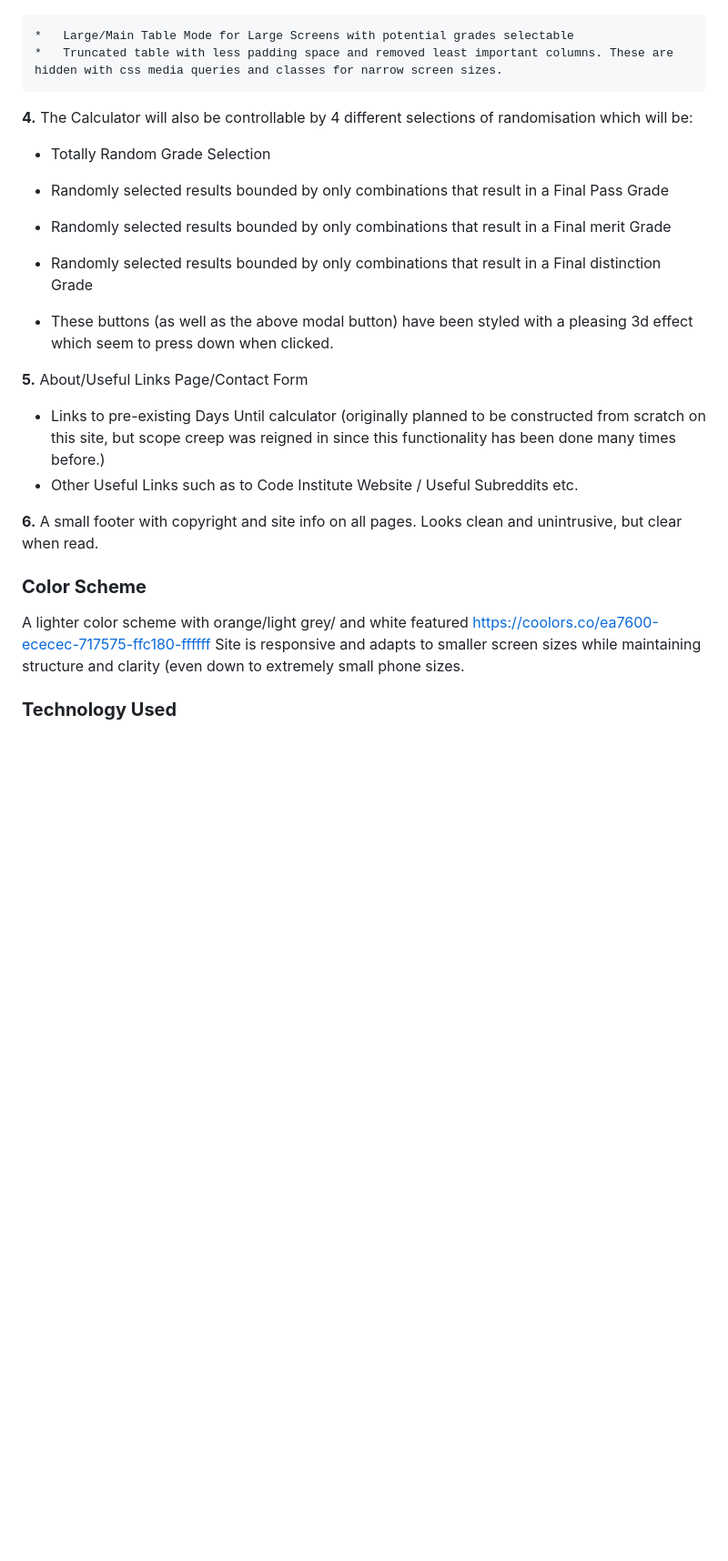
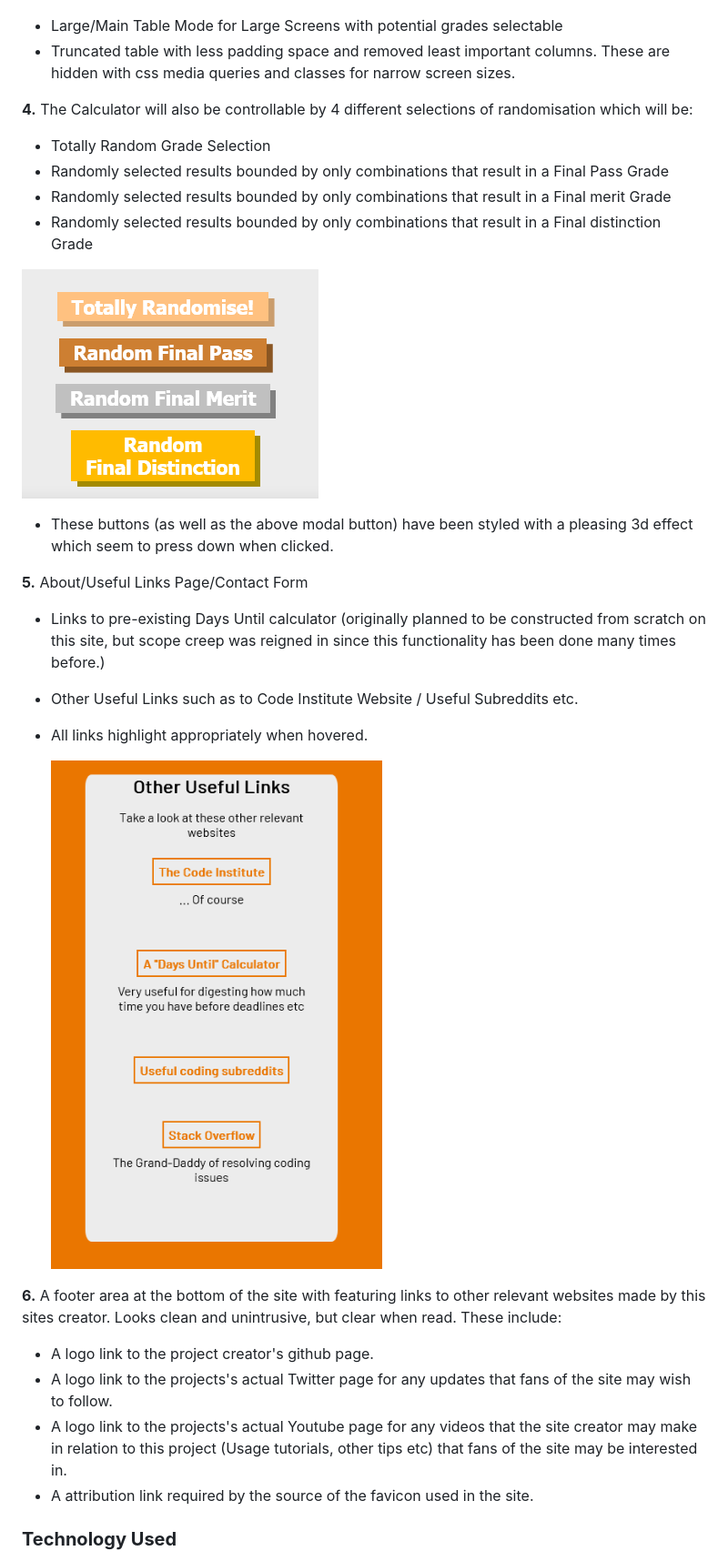
Before and after one commit to Lastraeus/pp2-cians-ci-grade-calculator, a Markdown page: README.md, the part around one of its changes. Shown at 91% size. GitHub-like rendering; blank space fills up the shorter version.

```diff
--- a/README.md
+++ b/README.md
@@ -70,14 +92,16 @@ __3.__	The Final Grade Calculator itself, with two display modes depending on sc
 
   ![Selectable grades](docs/readme-images/selector-click-small.png)
 
-    *	Large/Main Table Mode for Large Screens with potential grades selectable
-    *	Truncated table with less padding space and removed least important columns. These are hidden with css media queries and classes for narrow screen sizes.
+  *	Large/Main Table Mode for Large Screens with potential grades selectable
+  *	Truncated table with less padding space and removed least important columns. These are hidden with css media queries and classes for narrow screen sizes.
 
 __4.__ The Calculator will also be controllable by 4 different selections of randomisation which will be:
   * Totally Random Grade Selection
   * Randomly selected results bounded by only combinations that result in a Final Pass Grade
   * Randomly selected results bounded by only combinations that result in a Final merit Grade
   * Randomly selected results bounded by only combinations that result in a Final distinction Grade
+
+  ![Random Buttons](docs/readme-images/randomise-buttons.png)
 
 
 
@@ -86,12 +110,17 @@ __4.__ The Calculator will also be controllable by 4 different selections of ran
 __5.__ About/Useful Links Page/Contact Form
   * Links to pre-existing Days Until calculator (originally planned to be constructed from scratch on this site, but scope creep was reigned in since this functionality has been done many times before.)
   * Other Useful Links such as to Code Institute Website / Useful Subreddits etc.
+  * All links highlight appropriately when hovered.
 
-__6.__	A small footer with copyright and site info on all pages. Looks clean and unintrusive, but clear when read.
+    ![Useful Links Section](docs/readme-images/useful-links-wide.png)
 
-### __Color Scheme__
-A lighter color scheme with orange/light grey/ and white featured https://coolors.co/ea7600-ececec-717575-ffc180-ffffff
-Site is responsive and adapts to smaller screen sizes while maintaining structure and clarity (even down to extremely small phone sizes.
+
+__6.__	A footer area at the bottom of the site with featuring links to other relevant websites made by this sites creator. Looks clean and unintrusive, but clear when read. These include:
+
+  * A logo link to the project creator's github page.
+  * A logo link to the projects's actual Twitter page for any updates that fans of the site may wish to follow.
+  * A logo link to the projects's actual Youtube page for any videos that the site creator may make in relation to this project (Usage tutorials, other tips etc) that fans of the site may be interested in.
+  * A attribution link required by the source of the favicon used in the site.
 
 ### __Technology Used__
 
```
Also changed, not shown: other parts of README.md (+44 -7 lines), docs/readme-images/coolors-color-palette.png (added), docs/readme-images/wireframe-main-calc-page-desktop.png (renamed from docs/readme-images/main-calc-page-desktop.png), docs/readme-images/wireframe-main-calc-page-smartphone.png (renamed from docs/readme-images/main-calc-page-smartphone.png), docs/readme-images/wireframe-potential-days-until-calculator-desktop.png (renamed from docs/readme-images/potential-days-until-calculator-desktop.png), 2 other files.
